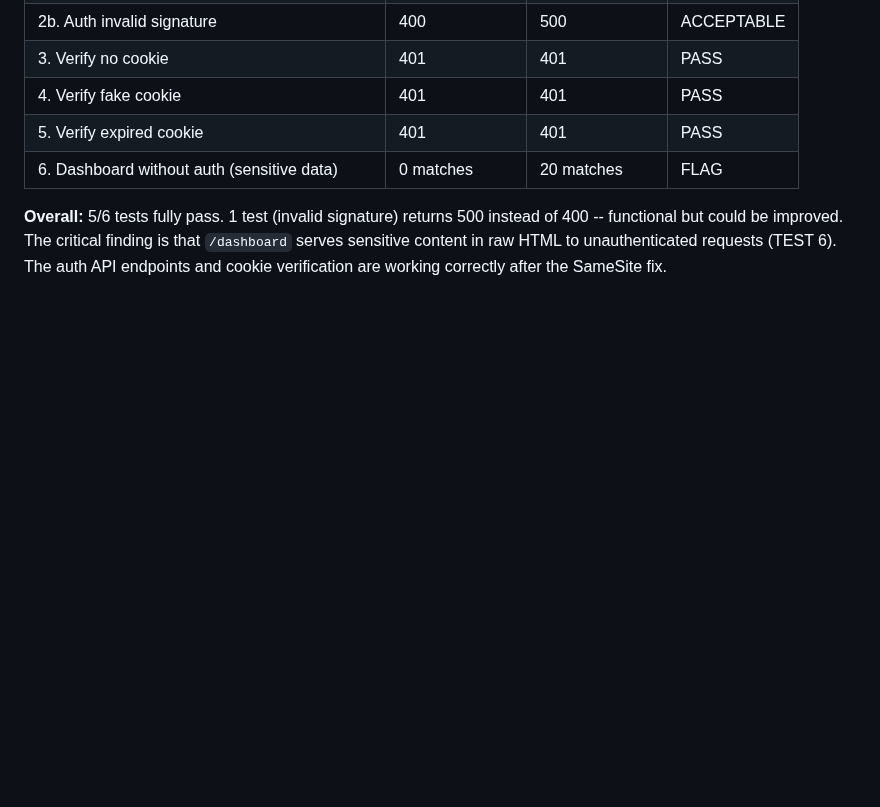
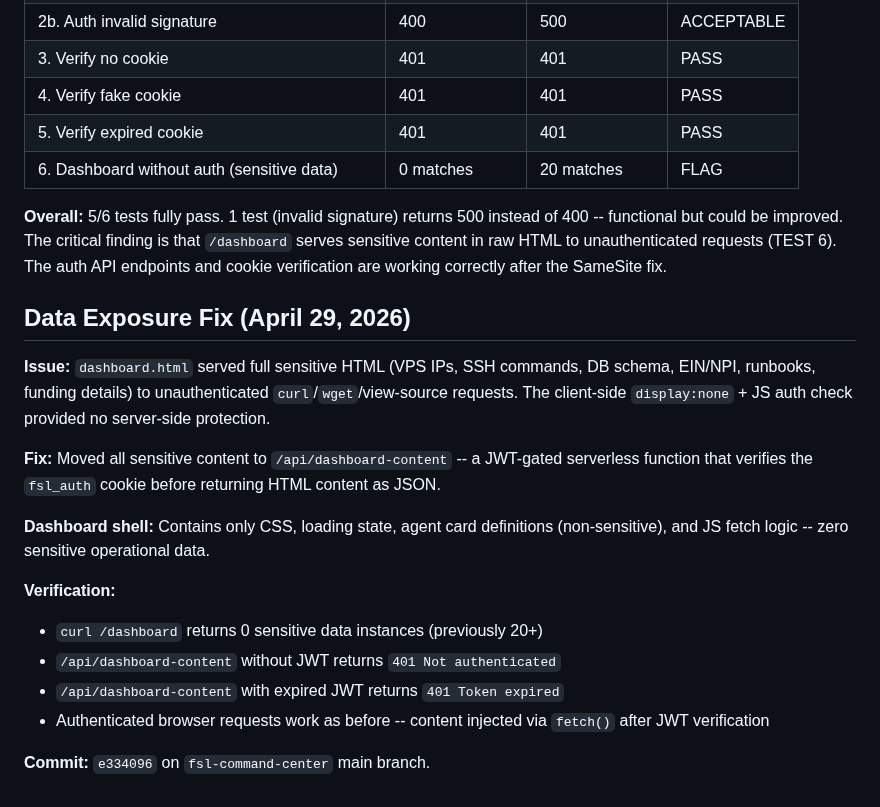
Before and after one commit to Future-Systems-Lab/fsl-governance, a Markdown page: specs/COMMAND_CENTER_WALLET_GATING_SPEC.md, the part around the change. Drawn GitHub-style; blank space fills up the shorter version.

Commit message:
Update wallet-gating spec with data exposure fix
Documents the /api/dashboard-content endpoint that gates sensitive
HTML behind JWT verification, fixing the curl/view-source exposure.

Co-Authored-By: Claude Opus 4.6 (1M context) <noreply@anthropic.com>

```diff
--- a/specs/COMMAND_CENTER_WALLET_GATING_SPEC.md
+++ b/specs/COMMAND_CENTER_WALLET_GATING_SPEC.md
@@ -266,3 +266,19 @@ Programmatic verification of the wallet-gating flow after the SameSite fix (comm
 | 6. Dashboard without auth (sensitive data) | 0 matches | 20 matches | FLAG |
 
 **Overall:** 5/6 tests fully pass. 1 test (invalid signature) returns 500 instead of 400 -- functional but could be improved. The critical finding is that `/dashboard` serves sensitive content in raw HTML to unauthenticated requests (TEST 6). The auth API endpoints and cookie verification are working correctly after the SameSite fix.
+
+## Data Exposure Fix (April 29, 2026)
+
+**Issue:** `dashboard.html` served full sensitive HTML (VPS IPs, SSH commands, DB schema, EIN/NPI, runbooks, funding details) to unauthenticated `curl`/`wget`/view-source requests. The client-side `display:none` + JS auth check provided no server-side protection.
+
+**Fix:** Moved all sensitive content to `/api/dashboard-content` -- a JWT-gated serverless function that verifies the `fsl_auth` cookie before returning HTML content as JSON.
+
+**Dashboard shell:** Contains only CSS, loading state, agent card definitions (non-sensitive), and JS fetch logic -- zero sensitive operational data.
+
+**Verification:**
+- `curl /dashboard` returns 0 sensitive data instances (previously 20+)
+- `/api/dashboard-content` without JWT returns `401 Not authenticated`
+- `/api/dashboard-content` with expired JWT returns `401 Token expired`
+- Authenticated browser requests work as before -- content injected via `fetch()` after JWT verification
+
+**Commit:** `e334096` on `fsl-command-center` main branch.
```
